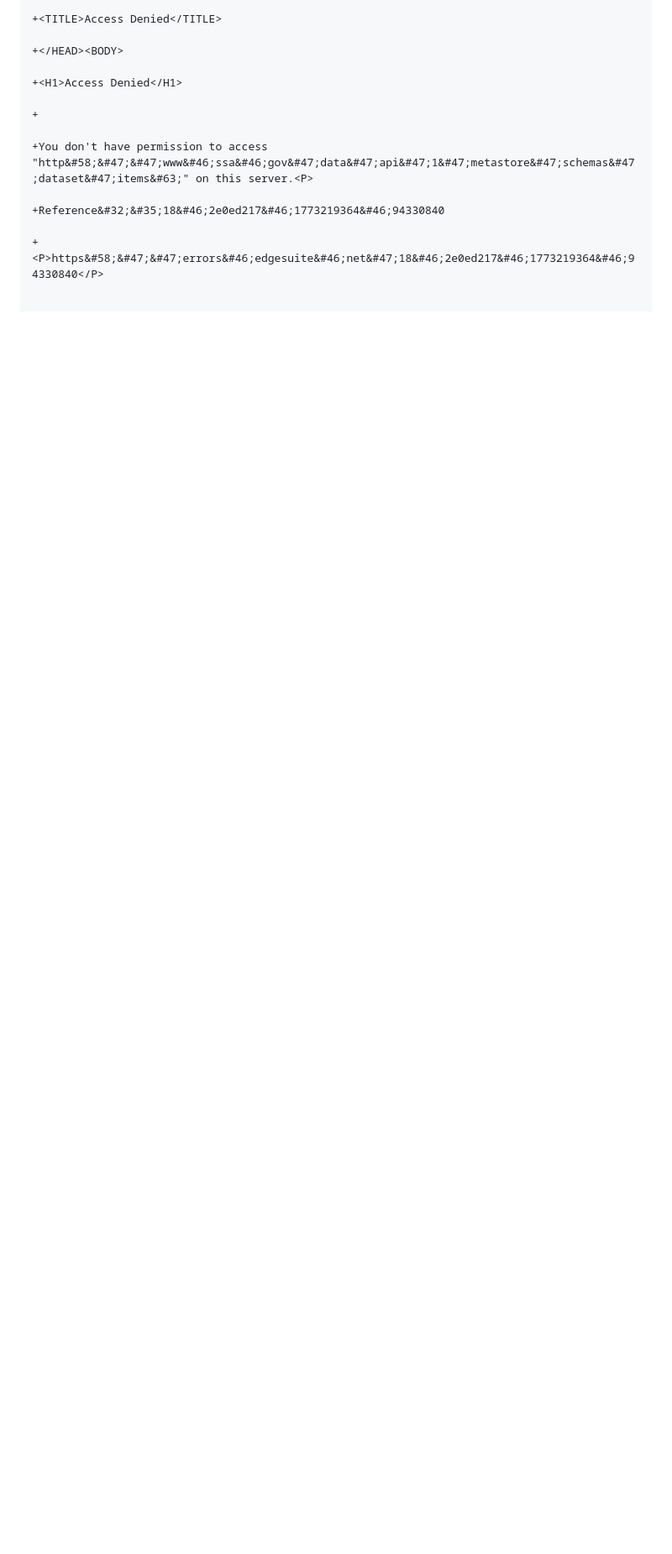
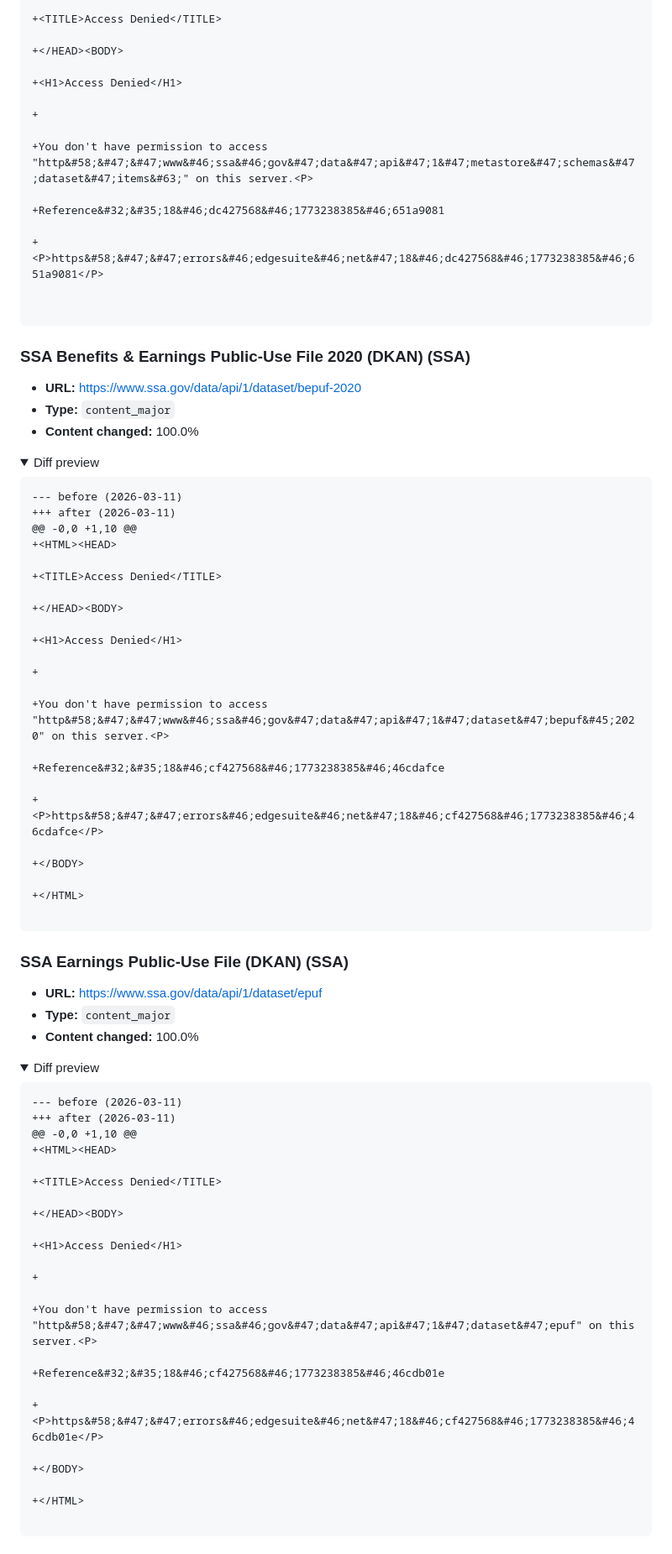
Before and after one commit to dbotana/disability-data-archives, a Markdown page: data/digests/2026-03-11.md, the part around one of its changes. Shown at 84% size. Rendered like a GitHub page; folded sections open; blank space fills up the shorter version.

````diff
--- a/data/digests/2026-03-11.md
+++ b/data/digests/2026-03-11.md
@@ -200,6 +78,79 @@
 
 +You don't have permission to access "http&#58;&#47;&#47;www&#46;ssa&#46;gov&#47;data&#47;api&#47;1&#47;metastore&#47;schemas&#47;dataset&#47;items&#63;" on this server.<P>
 
-+Reference&#32;&#35;18&#46;2e0ed217&#46;1773219364&#46;94330840
++Reference&#32;&#35;18&#46;dc427568&#46;1773238385&#46;651a9081
 
-+<P>https&#58;&#47;&#47;errors&#46;edgesuite&#46;net&#47;18&#46;2e0ed217&#46;1773219364&#46;94330840</P>
++<P>https&#58;&#47;&#47;errors&#46;edgesuite&#46;net&#47;18&#46;dc427568&#46;1773238385&#46;651a9081</P>
+
+
+```
+</details>
+
+### SSA Benefits & Earnings Public-Use File 2020 (DKAN) (SSA)
+- **URL:** https://www.ssa.gov/data/api/1/dataset/bepuf-2020
+- **Type:** `content_major`
+- **Content changed:** 100.0%
+
+<details><summary>Diff preview</summary>
+
+```diff
+--- before (2026-03-11)
++++ after (2026-03-11)
+@@ -0,0 +1,10 @@
++<HTML><HEAD>
+
++<TITLE>Access Denied</TITLE>
+
++</HEAD><BODY>
+
++<H1>Access Denied</H1>
+
++
+
++You don't have permission to access "http&#58;&#47;&#47;www&#46;ssa&#46;gov&#47;data&#47;api&#47;1&#47;dataset&#47;bepuf&#45;2020" on this server.<P>
+
++Reference&#32;&#35;18&#46;cf427568&#46;1773238385&#46;46cdafce
+
++<P>https&#58;&#47;&#47;errors&#46;edgesuite&#46;net&#47;18&#46;cf427568&#46;1773238385&#46;46cdafce</P>
+
++</BODY>
+
++</HTML>
+
+```
+</details>
+
+### SSA Earnings Public-Use File (DKAN) (SSA)
+- **URL:** https://www.ssa.gov/data/api/1/dataset/epuf
+- **Type:** `content_major`
+- **Content changed:** 100.0%
+
+<details><summary>Diff preview</summary>
+
+```diff
+--- before (2026-03-11)
++++ after (2026-03-11)
+@@ -0,0 +1,10 @@
++<HTML><HEAD>
+
++<TITLE>Access Denied</TITLE>
+
++</HEAD><BODY>
+
++<H1>Access Denied</H1>
+
++
+
++You don't have permission to access "http&#58;&#47;&#47;www&#46;ssa&#46;gov&#47;data&#47;api&#47;1&#47;dataset&#47;epuf" on this server.<P>
+
++Reference&#32;&#35;18&#46;cf427568&#46;1773238385&#46;46cdb01e
+
++<P>https&#58;&#47;&#47;errors&#46;edgesuite&#46;net&#47;18&#46;cf427568&#46;1773238385&#46;46cdb01e</P>
+
++</BODY>
+
++</HTML>
+
+```
+</details>
+
````
Also changed, not shown: other parts of data/digests/2026-03-11.md (+282 -167 lines).
